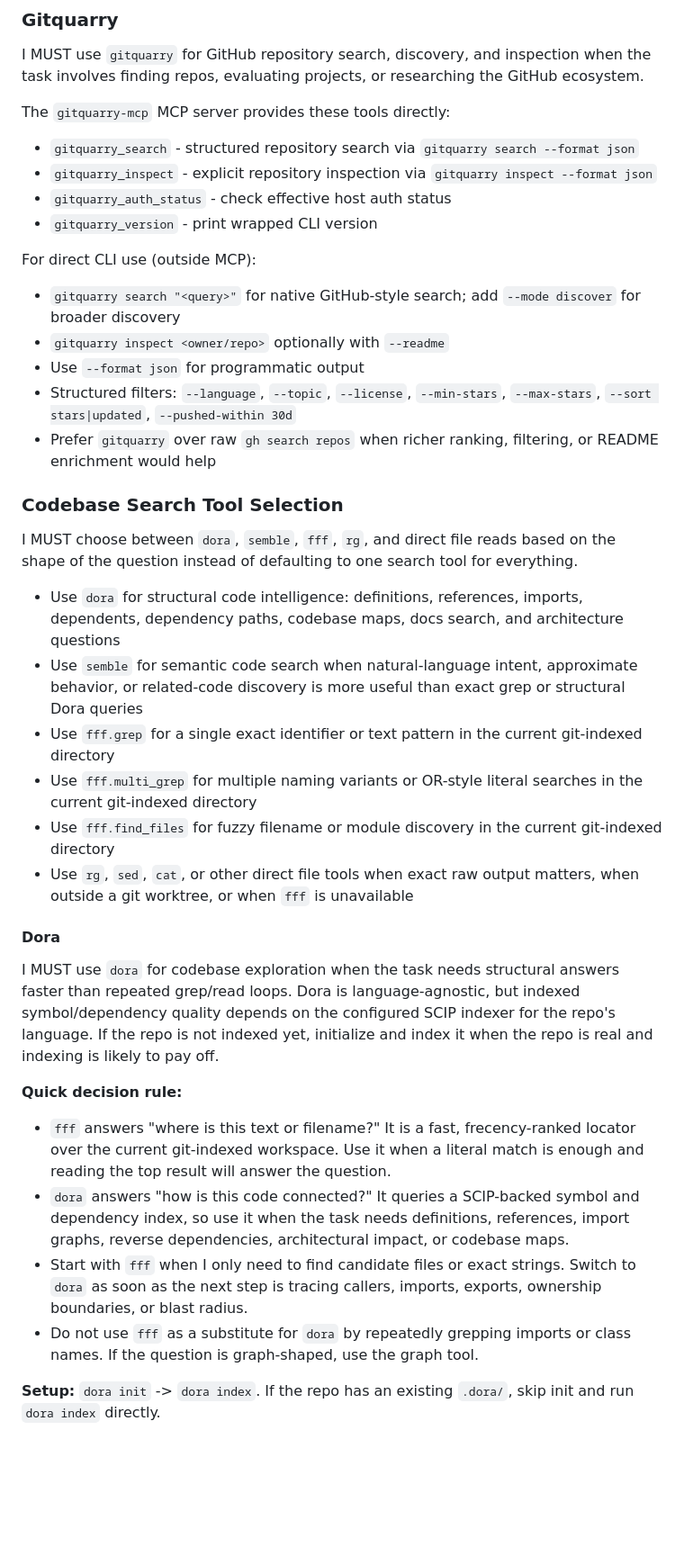
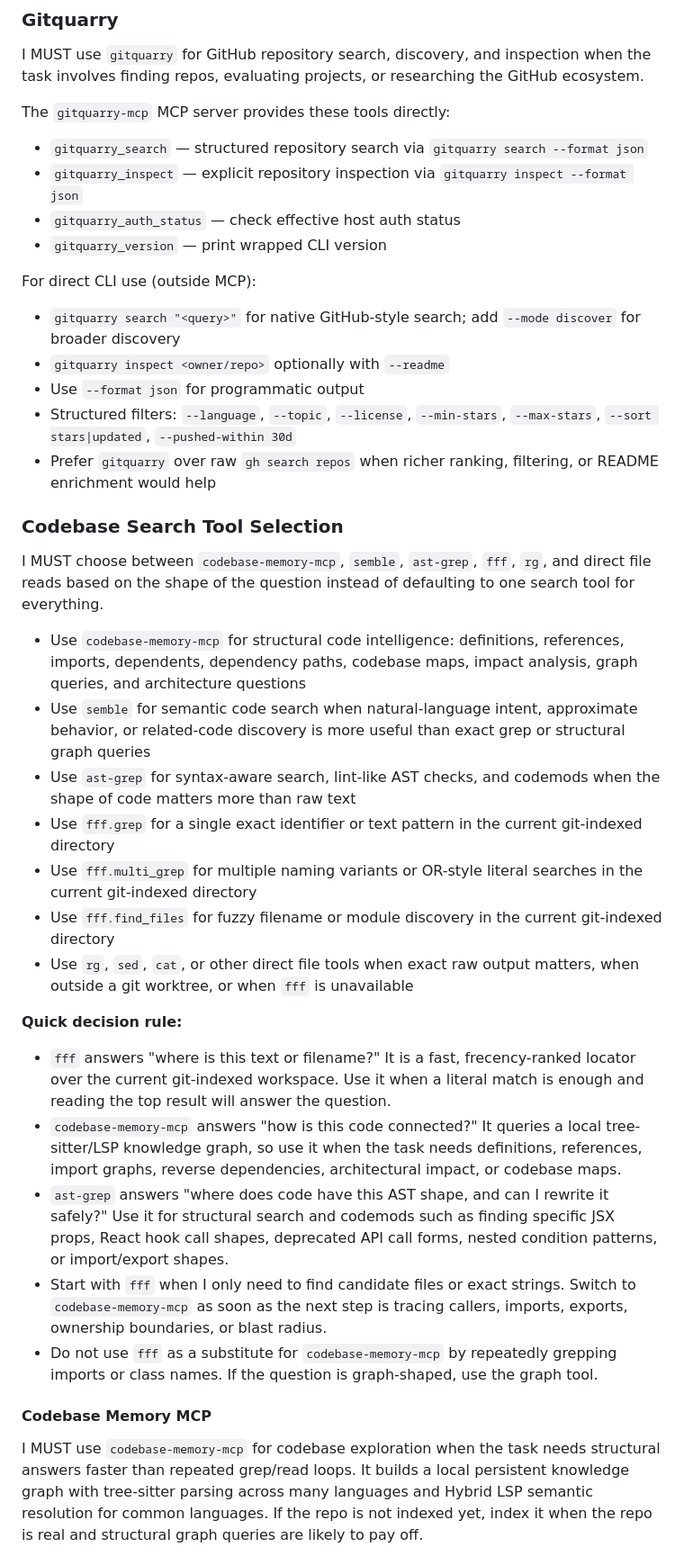
Before and after one commit to micr-dev/ai, a Markdown page: agents/AGENTS.md, the part around one of its changes. Shown at 90% size. GitHub-like rendering; blank space fills up the shorter version.

```diff
--- a/agents/AGENTS.md
+++ b/agents/AGENTS.md
@@ -880,10 +893,10 @@ opensrc path owner/repo@v1.0.0
 I MUST use `gitquarry` for GitHub repository search, discovery, and inspection when the task involves finding repos, evaluating projects, or researching the GitHub ecosystem.
 
 The `gitquarry-mcp` MCP server provides these tools directly:
-- `gitquarry_search` - structured repository search via `gitquarry search --format json`
-- `gitquarry_inspect` - explicit repository inspection via `gitquarry inspect --format json`
-- `gitquarry_auth_status` - check effective host auth status
-- `gitquarry_version` - print wrapped CLI version
+- `gitquarry_search` — structured repository search via `gitquarry search --format json`
+- `gitquarry_inspect` — explicit repository inspection via `gitquarry inspect --format json`
+- `gitquarry_auth_status` — check effective host auth status
+- `gitquarry_version` — print wrapped CLI version
 
 For direct CLI use (outside MCP):
 - `gitquarry search "<query>"` for native GitHub-style search; add `--mode discover` for broader discovery
@@ -893,23 +906,23 @@ For direct CLI use (outside MCP):
 - Prefer `gitquarry` over raw `gh search repos` when richer ranking, filtering, or README enrichment would help
 
 ### Codebase Search Tool Selection
-I MUST choose between `dora`, `semble`, `fff`, `rg`, and direct file reads based on the shape of the question instead of defaulting to one search tool for everything.
+I MUST choose between `codebase-memory-mcp`, `semble`, `ast-grep`, `fff`, `rg`, and direct file reads based on the shape of the question instead of defaulting to one search tool for everything.
 
-- Use `dora` for structural code intelligence: definitions, references, imports, dependents, dependency paths, codebase maps, docs search, and architecture questions
-- Use `semble` for semantic code search when natural-language intent, approximate behavior, or related-code discovery is more useful than exact grep or structural Dora queries
+- Use `codebase-memory-mcp` for structural code intelligence: definitions, references, imports, dependents, dependency paths, codebase maps, impact analysis, graph queries, and architecture questions
+- Use `semble` for semantic code search when natural-language intent, approximate behavior, or related-code discovery is more useful than exact grep or structural graph queries
+- Use `ast-grep` for syntax-aware search, lint-like AST checks, and codemods when the shape of code matters more than raw text
 - Use `fff.grep` for a single exact identifier or text pattern in the current git-indexed directory
 - Use `fff.multi_grep` for multiple naming variants or OR-style literal searches in the current git-indexed directory
 - Use `fff.find_files` for fuzzy filename or module discovery in the current git-indexed directory
 - Use `rg`, `sed`, `cat`, or other direct file tools when exact raw output matters, when outside a git worktree, or when `fff` is unavailable
 
-#### Dora
-I MUST use `dora` for codebase exploration when the task needs structural answers faster than repeated grep/read loops. Dora is language-agnostic, but indexed symbol/dependency quality depends on the configured SCIP indexer for the repo's language. If the repo is not indexed yet, initialize and index it when the repo is real and indexing is likely to pay off.
-
 **Quick decision rule:**
 - `fff` answers "where is this text or filename?" It is a fast, frecency-ranked locator over the current git-indexed workspace. Use it when a literal match is enough and reading the top result will answer the question.
-- `dora` answers "how is this code connected?" It queries a SCIP-backed symbol and dependency index, so use it when the task needs definitions, references, import graphs, reverse dependencies, architectural impact, or codebase maps.
-- Start with `fff` when I only need to find candidate files or exact strings. Switch to `dora` as soon as the next step is tracing callers, imports, exports, ownership boundaries, or blast radius.
-- Do not use `fff` as a substitute for `dora` by repeatedly grepping imports or class names. If the question is graph-shaped, use the graph tool.
+- `codebase-memory-mcp` answers "how is this code connected?" It queries a local tree-sitter/LSP knowledge graph, so use it when the task needs definitions, references, import graphs, reverse dependencies, architectural impact, or codebase maps.
+- `ast-grep` answers "where does code have this AST shape, and can I rewrite it safely?" Use it for structural search and codemods such as finding specific JSX props, React hook call shapes, deprecated API call forms, nested condition patterns, or import/export shapes.
+- Start with `fff` when I only need to find candidate files or exact strings. Switch to `codebase-memory-mcp` as soon as the next step is tracing callers, imports, exports, ownership boundaries, or blast radius.
+- Do not use `fff` as a substitute for `codebase-memory-mcp` by repeatedly grepping imports or class names. If the question is graph-shaped, use the graph tool.
 
-**Setup:** `dora init` -> `dora index`. If the repo has an existing `.dora/`, skip init and run `dora index` directly.
+#### Codebase Memory MCP
+I MUST use `codebase-memory-mcp` for codebase exploration when the task needs structural answers faster than repeated grep/read loops. It builds a local persistent knowledge graph with tree-sitter parsing across many languages and Hybrid LSP semantic resolution for common languages. If the repo is not indexed yet, index it when the repo is real and structural graph queries are likely to pay off.
 
```
Also changed, not shown: other parts of agents/AGENTS.md (+152 -107 lines).
